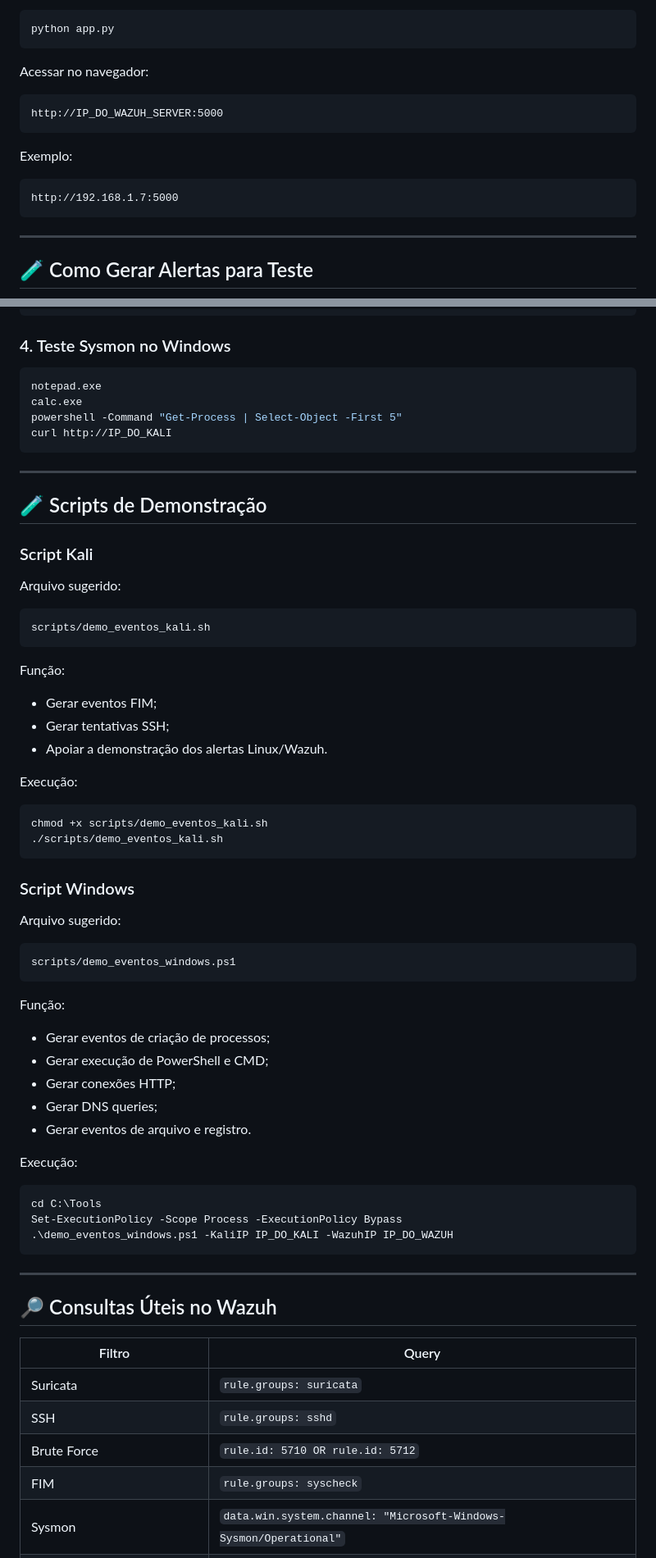
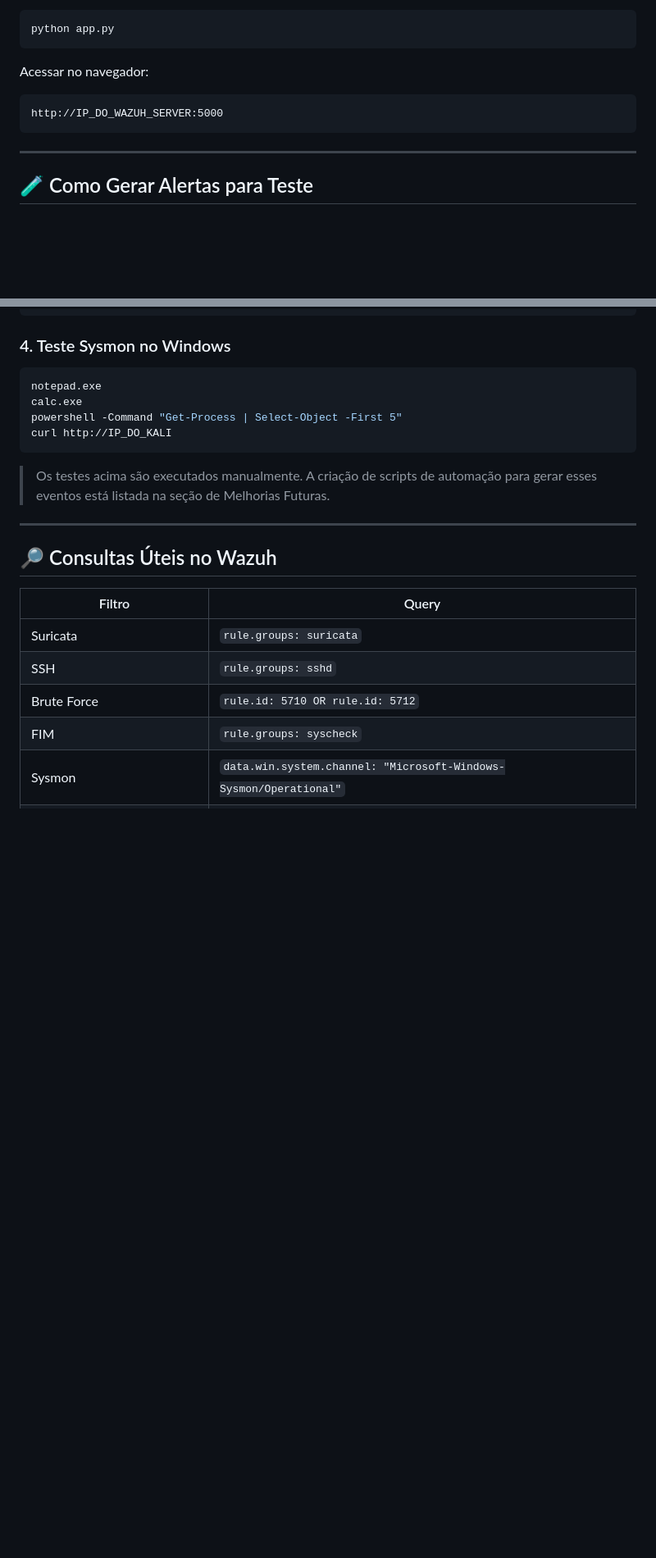
Before and after one commit to brunoneemias/wazuh-ai-soc-lab, a Markdown page: README.md, 2 parts joined by grey strips. Shown at 82% size. GitHub-like rendering; blank space fills up the shorter version.

````diff
--- a/README.md
+++ b/README.md
@@ -816,12 +842,6 @@ Acessar no navegador:
 http://IP_DO_WAZUH_SERVER:5000
 ```
 
-Exemplo:
-
-```text
-http://192.168.1.7:5000
-```
-
 ---
 
 ## 🧪 Como Gerar Alertas para Teste
@@ -860,54 +880,7 @@ powershell -Command "Get-Process | Select-Object -First 5"
 curl http://IP_DO_KALI
 ```
 
----
-
-## 🧪 Scripts de Demonstração
-
-### Script Kali
-
-Arquivo sugerido:
-
-```text
-scripts/demo_eventos_kali.sh
-```
-
-Função:
-
-- Gerar eventos FIM;
-- Gerar tentativas SSH;
-- Apoiar a demonstração dos alertas Linux/Wazuh.
-
-Execução:
-
-```bash
-chmod +x scripts/demo_eventos_kali.sh
-./scripts/demo_eventos_kali.sh
-```
-
-### Script Windows
-
-Arquivo sugerido:
-
-```text
-scripts/demo_eventos_windows.ps1
-```
-
-Função:
-
-- Gerar eventos de criação de processos;
-- Gerar execução de PowerShell e CMD;
-- Gerar conexões HTTP;
-- Gerar DNS queries;
-- Gerar eventos de arquivo e registro.
-
-Execução:
-
-```powershell
-cd C:\Tools
-Set-ExecutionPolicy -Scope Process -ExecutionPolicy Bypass
-.\demo_eventos_windows.ps1 -KaliIP IP_DO_KALI -WazuhIP IP_DO_WAZUH
-```
+> Os testes acima são executados manualmente. A criação de scripts de automação para gerar esses eventos está listada na seção de Melhorias Futuras.
 
 ---
 
````
Also changed, not shown: other parts of README.md (+141 -85 lines).
